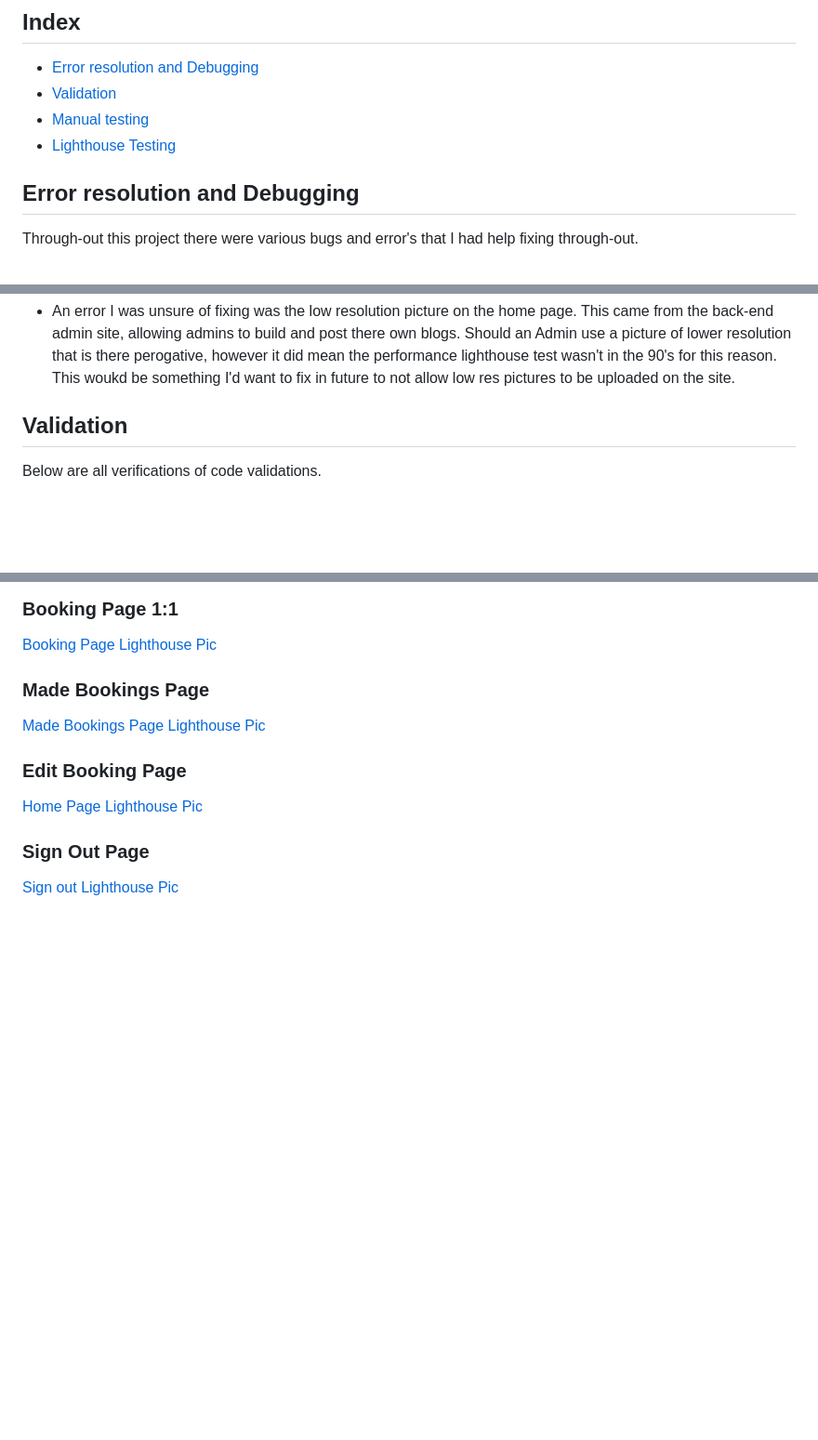
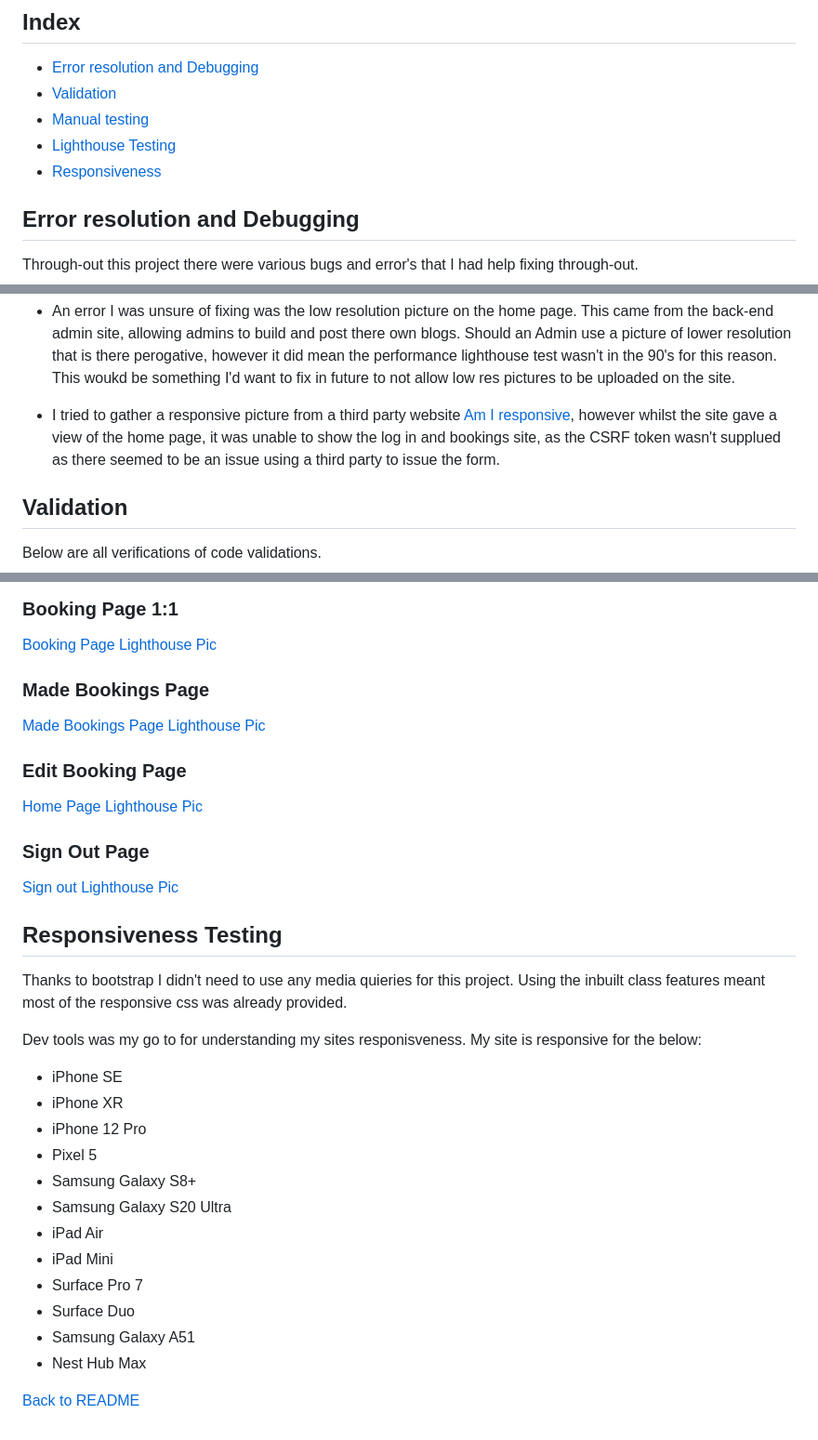
Before and after one commit to AnnaDobrucki/TotalPlay-Blog-P4, a Markdown page: documentation/testing.md, 3 parts joined by grey strips. Shown: that part at 93% size. Drawn GitHub-style; blank space fills up the shorter version.

Commit message:
add to testing.md for responsiveness testing

```diff
--- a/documentation/testing.md
+++ b/documentation/testing.md
@@ -6,6 +6,7 @@
  * [Validation](#validation)
  * [Manual testing](#manual-testing)
  * [Lighthouse Testing](#lighthouse-testing)
+ * [Responsiveness](#responsiveness-testing)
 
 
 ## Error resolution and Debugging
@@ -27,6 +28,8 @@ Through-out this project there were various bugs and error's that I had help fix
 * Had trouble with trying to Validate the Registration Page, after multiple tries, I went to tutor help that informed me this was an AllAuth templates error issue that I wouldn't be able to fix, and to mention within the ReadMe.
 
 * An error I was unsure of fixing was the low resolution picture on the home page. This came from the back-end admin site, allowing admins to build and post there own blogs. Should an Admin use a picture of lower resolution that is there perogative, however it did mean the performance lighthouse test wasn't in the 90's for this reason. This woukd be something I'd want to fix in future to not allow low res pictures to be uploaded on the site.
+
+* I tried to gather a responsive picture from a third party website [Am I responsive](https://amiresponsive.co.uk/), however whilst the site gave a view of the home page, it was unable to show the log in and bookings site, as the CSRF token wasn't supplued as there seemed to be an issue using a third party to issue the form.
 
 ## Validation
 Below are all verifications of code validations.
@@ -237,3 +240,24 @@ For HTML validation I was instricted by tutors to do the following:
 ### Sign Out Page
 
 [Sign out Lighthouse Pic](/documentation/image_folders/Lighthouse_test_pics/sign_out_lighthouse.png)
+
+## Responsiveness Testing
+
+Thanks to bootstrap I didn't need to use any media quieries for this project. Using the inbuilt class features meant most of the responsive css was already provided.
+
+Dev tools was my go to for understanding my sites responisveness. My site is responsive for the below:
+
+- iPhone SE
+- iPhone XR
+- iPhone 12 Pro
+- Pixel 5
+- Samsung Galaxy S8+
+- Samsung Galaxy S20 Ultra
+- iPad Air
+- iPad Mini
+- Surface Pro 7
+- Surface Duo
+- Samsung Galaxy A51
+- Nest Hub Max
+
+[Back to README](/README.md)
```
Also changed, not shown: README.md (+2 -0 lines), documentation/image_folders/Book_session_pic/booking.png.
